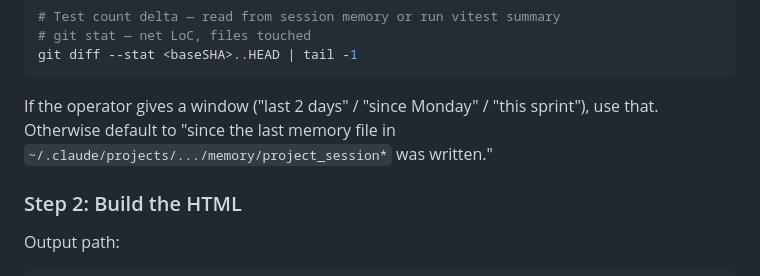
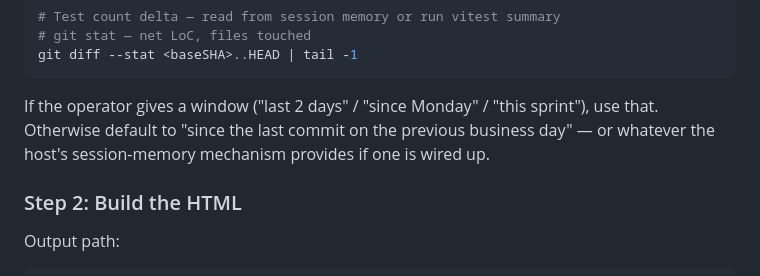
Before and after one commit to browerthomas/Anvil, a Markdown page: skills/recap/SKILL.md, the part around the change. GitHub-like rendering.

````diff
--- a/skills/recap/SKILL.md
+++ b/skills/recap/SKILL.md
@@ -31,7 +31,7 @@ gh issue list --state all --limit 50 --json number,title,createdAt,closedAt,stat
 git diff --stat <baseSHA>..HEAD | tail -1
 ```
 
-If the operator gives a window ("last 2 days" / "since Monday" / "this sprint"), use that. Otherwise default to "since the last memory file in `~/.claude/projects/.../memory/project_session*` was written."
+If the operator gives a window ("last 2 days" / "since Monday" / "this sprint"), use that. Otherwise default to "since the last commit on the previous business day" — or whatever the host's session-memory mechanism provides if one is wired up.
 
 ### Step 2: Build the HTML
 
````
Also changed, not shown: ROADMAP.md (+2 -6 lines).
